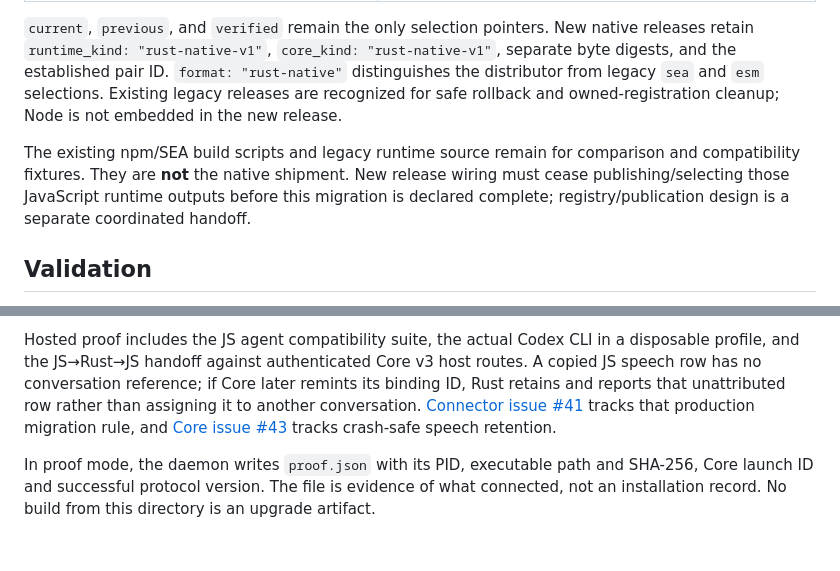
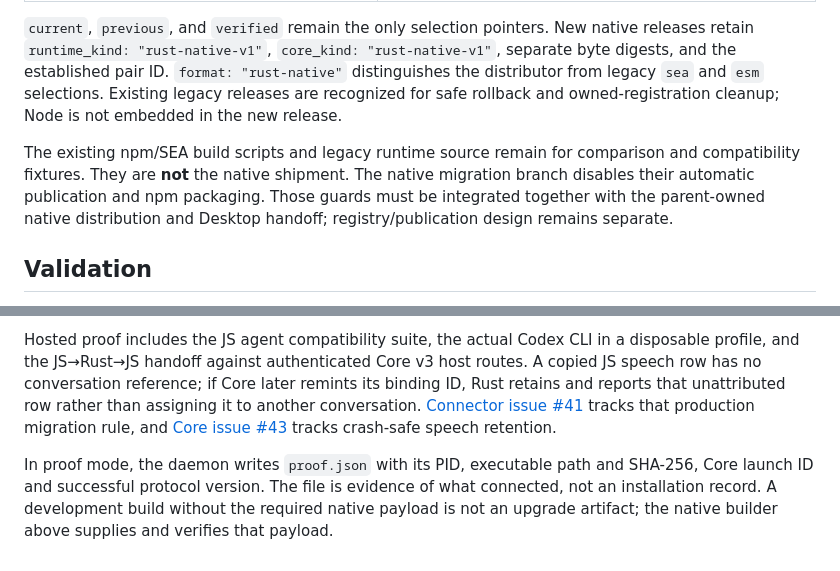
Before and after one commit to sidevoice/sidevoice-connector, a Markdown page: packages/connector-rust/README.md, 2 parts joined by grey strips. GitHub-like rendering.

```diff
--- a/packages/connector-rust/README.md
+++ b/packages/connector-rust/README.md
@@ -20,7 +20,7 @@ The public commands remain `install`, `rollback`, `uninstall`, `service`, `agent
 
 `current`, `previous`, and `verified` remain the only selection pointers. New native releases retain `runtime_kind: "rust-native-v1"`, `core_kind: "rust-native-v1"`, separate byte digests, and the established pair ID. `format: "rust-native"` distinguishes the distributor from legacy `sea` and `esm` selections. Existing legacy releases are recognized for safe rollback and owned-registration cleanup; Node is not embedded in the new release.
 
-The existing npm/SEA build scripts and legacy runtime source remain for comparison and compatibility fixtures. They are **not** the native shipment. New release wiring must cease publishing/selecting those JavaScript runtime outputs before this migration is declared complete; registry/publication design is a separate coordinated handoff.
+The existing npm/SEA build scripts and legacy runtime source remain for comparison and compatibility fixtures. They are **not** the native shipment. The native migration branch disables their automatic publication and npm packaging. Those guards must be integrated together with the parent-owned native distribution and Desktop handoff; registry/publication design remains separate.
 
 ## Validation
 
@@ -38,4 +38,4 @@ The local speech outbox is synced to disk. Core's `text_saved: true` acknowledge
 
 Hosted proof includes the JS agent compatibility suite, the actual Codex CLI in a disposable profile, and the JS→Rust→JS handoff against authenticated Core v3 host routes. A copied JS speech row has no conversation reference; if Core later remints its binding ID, Rust retains and reports that unattributed row rather than assigning it to another conversation. [Connector issue #41](https://github.com/sidevoice/sidevoice-connector/issues/41) tracks that production migration rule, and [Core issue #43](https://github.com/sidevoice/sidevoice-core/issues/43) tracks crash-safe speech retention.
 
-In proof mode, the daemon writes `proof.json` with its PID, executable path and SHA-256, Core launch ID and successful protocol version. The file is evidence of what connected, not an installation record. No build from this directory is an upgrade artifact.
+In proof mode, the daemon writes `proof.json` with its PID, executable path and SHA-256, Core launch ID and successful protocol version. The file is evidence of what connected, not an installation record. A development build without the required native payload is not an upgrade artifact; the native builder above supplies and verifies that payload.
```
Also changed, not shown: packages/connector/README.md (+3 -1 lines).
